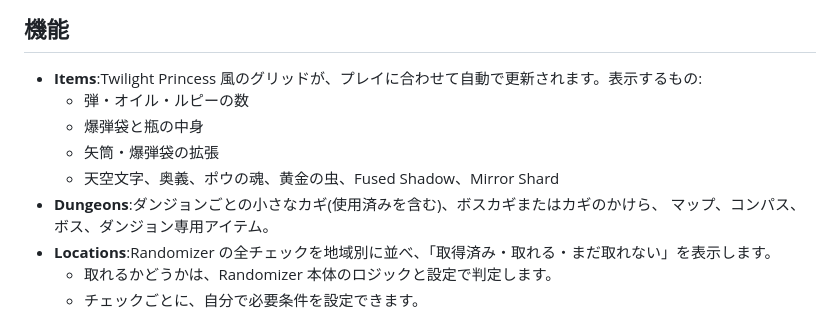
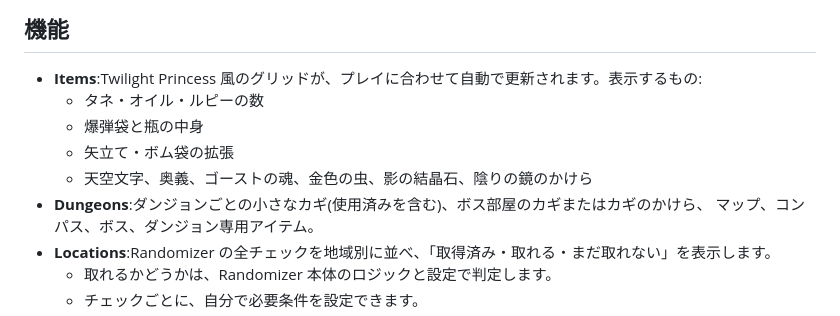
Before and after one commit to Aldeus-Vip/Item_Tracker_Mod_for_Dusklight_Randomizer, a Markdown page: README.ja.md, the part around the change. Drawn GitHub-style.

```diff
--- a/README.ja.md
+++ b/README.ja.md
@@ -11,11 +11,11 @@ English: [README.md](README.md)
 ## 機能
 
 - **Items**:Twilight Princess 風のグリッドが、プレイに合わせて自動で更新されます。表示するもの:
-  - 弾・オイル・ルピーの数
+  - タネ・オイル・ルピーの数
   - 爆弾袋と瓶の中身
-  - 矢筒・爆弾袋の拡張
-  - 天空文字、奥義、ポウの魂、黄金の虫、Fused Shadow、Mirror Shard
-- **Dungeons**:ダンジョンごとの小さなカギ(使用済みを含む)、ボスカギまたはカギのかけら、
+  - 矢立て・ボム袋の拡張
+  - 天空文字、奥義、ゴーストの魂、金色の虫、影の結晶石、陰りの鏡のかけら
+- **Dungeons**:ダンジョンごとの小さなカギ(使用済みを含む)、ボス部屋のカギまたはカギのかけら、
   マップ、コンパス、ボス、ダンジョン専用アイテム。
 - **Locations**:Randomizer の全チェックを地域別に並べ、「取得済み・取れる・まだ取れない」を表示します。
   - 取れるかどうかは、Randomizer 本体のロジックと設定で判定します。
```
